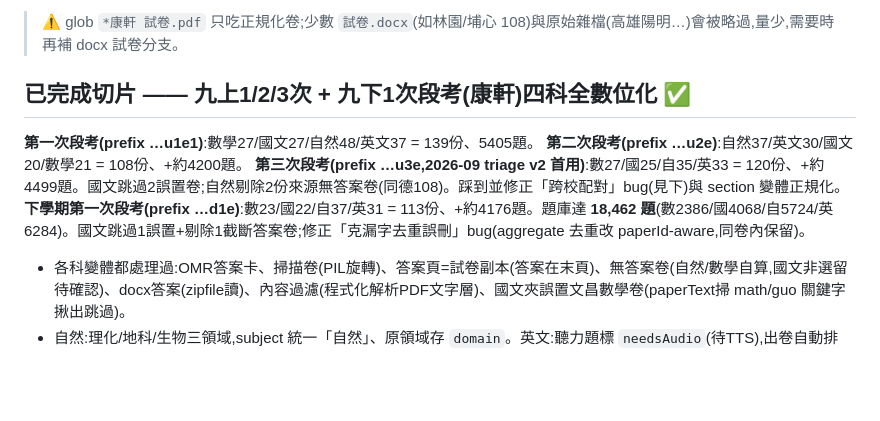
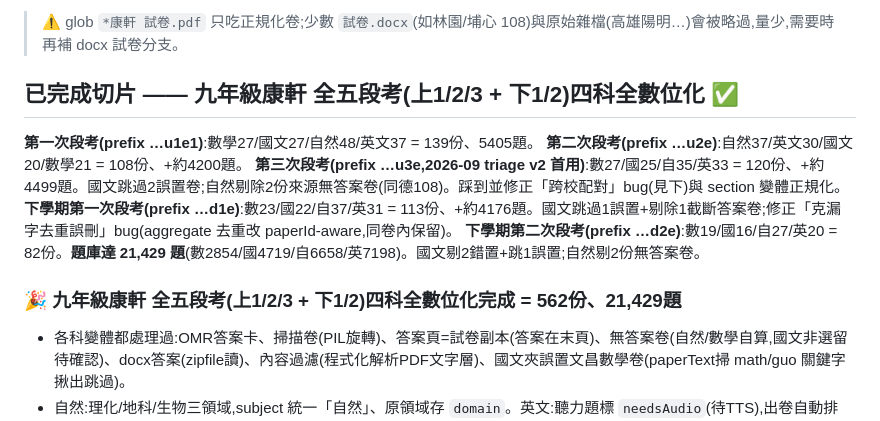
Before and after one commit to itriwindson-prog/116-tw-cap, a Markdown page: exam/tools/README.md, the part around the change. Rendered like a GitHub page; blank space fills up the shorter version.

Commit message:
段考卷:九年級康軒全五段考完成里程碑(562份/21429題)
Co-Authored-By: Claude Opus 4.8 <noreply@anthropic.com>

```diff
--- a/exam/tools/README.md
+++ b/exam/tools/README.md
@@ -47,11 +47,14 @@ python exam/tools/triage_slice.py --selftest   # 配對/年份/角色邏輯自
 **#5 省往返**:每批 6 份、**整批只回報一次**(題數/section/待確認),完成即 aggregate+commit(bank progress)。
 > ⚠️ glob `*康軒 試卷.pdf` 只吃正規化卷;少數 `試卷.docx`(如林園/埔心 108)與原始雜檔(高雄陽明…)會被略過,量少,需要時再補 docx 試卷分支。
 
-## 已完成切片 —— 九上1/2/3次 + 九下1次段考(康軒)四科全數位化 ✅
+## 已完成切片 —— 九年級康軒 全五段考(上1/2/3 + 下1/2)四科全數位化 ✅
 **第一次段考(prefix …u1e1)**:數學27/國文27/自然48/英文37 = 139份、5405題。
 **第二次段考(prefix …u2e)**:自然37/英文30/國文20/數學21 = 108份、+約4200題。
 **第三次段考(prefix …u3e,2026-09 triage v2 首用)**:數27/國25/自35/英33 = 120份、+約4499題。國文跳過2誤置卷;自然剔除2份來源無答案卷(同德108)。踩到並修正「跨校配對」bug(見下)與 section 變體正規化。
-**下學期第一次段考(prefix …d1e)**:數23/國22/自37/英31 = 113份、+約4176題。題庫達 **18,462 題**(數2386/國4068/自5724/英6284)。國文跳過1誤置+剔除1截斷答案卷;修正「克漏字去重誤刪」bug(aggregate 去重改 paperId-aware,同卷內保留)。
+**下學期第一次段考(prefix …d1e)**:數23/國22/自37/英31 = 113份、+約4176題。國文跳過1誤置+剔除1截斷答案卷;修正「克漏字去重誤刪」bug(aggregate 去重改 paperId-aware,同卷內保留)。
+**下學期第二次段考(prefix …d2e)**:數19/國16/自27/英20 = 82份。**題庫達 21,429 題**(數2854/國4719/自6658/英7198)。國文剔2錯置+跳1誤置;自然剔2份無答案卷。
+
+### 🎉 九年級康軒 全五段考(上1/2/3 + 下1/2)四科全數位化完成 = 562份、21,429題
 - 各科變體都處理過:OMR答案卡、掃描卷(PIL旋轉)、答案頁=試卷副本(答案在末頁)、無答案卷(自然/數學自算,國文非選留待確認)、docx答案(zipfile讀)、內容過濾(程式化解析PDF文字層)、國文夾誤置文昌數學卷(paperText掃 math/guo 關鍵字揪出跳過)。
 - 自然:理化/地科/生物三領域,subject 統一「自然」、原領域存 `domain`。英文:聽力題標 `needsAudio`(待TTS),出卷自動排除。國文注音以教育部辭典為準。
 - 合計 exambank.js **9635 題**。四科皆可生成「會考模擬卷」。`aggregate.py` 可累積(按 paperId 刷新/累加、帶 domain/needsAudio)。社會科來源近乎空,略過。
```
